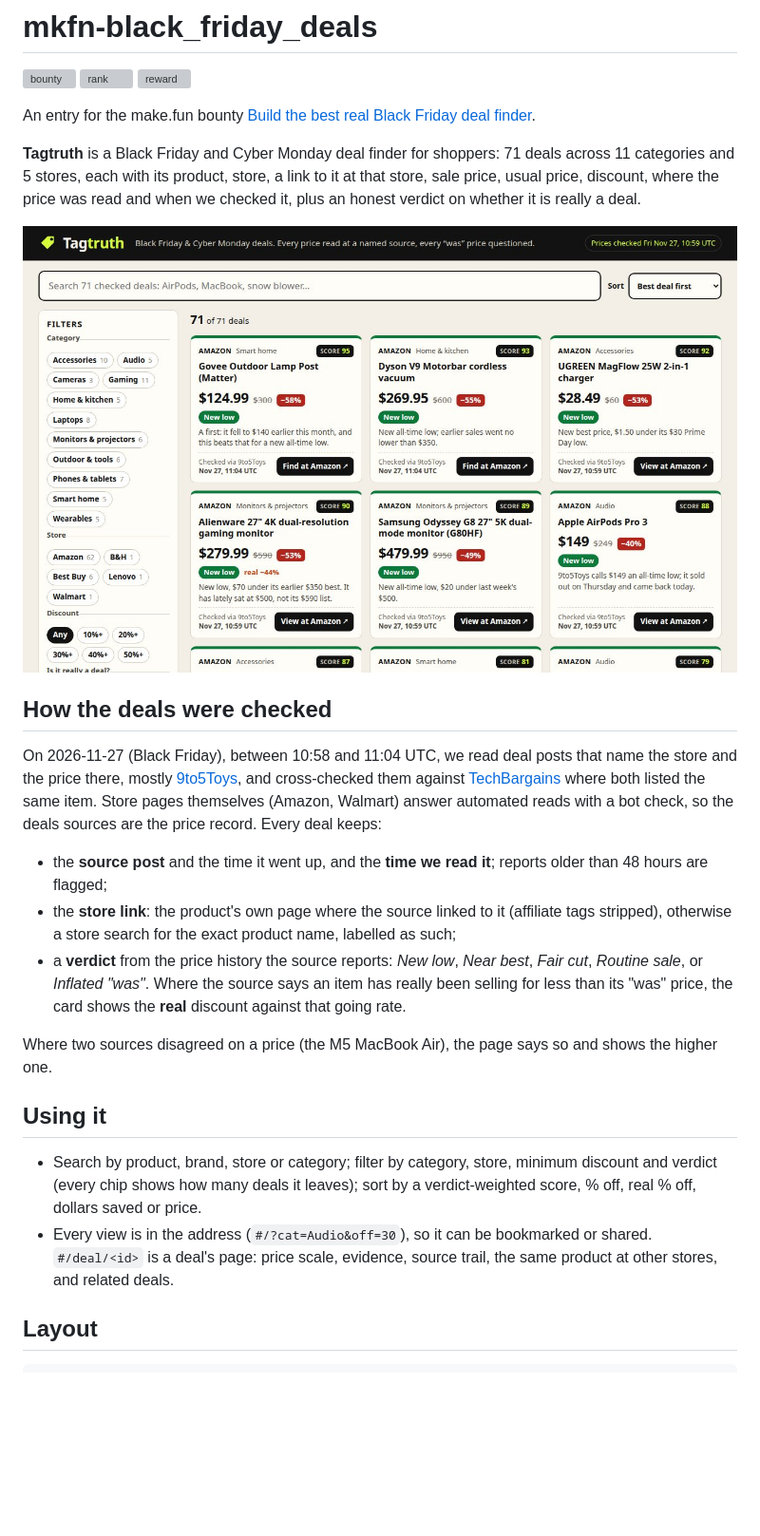
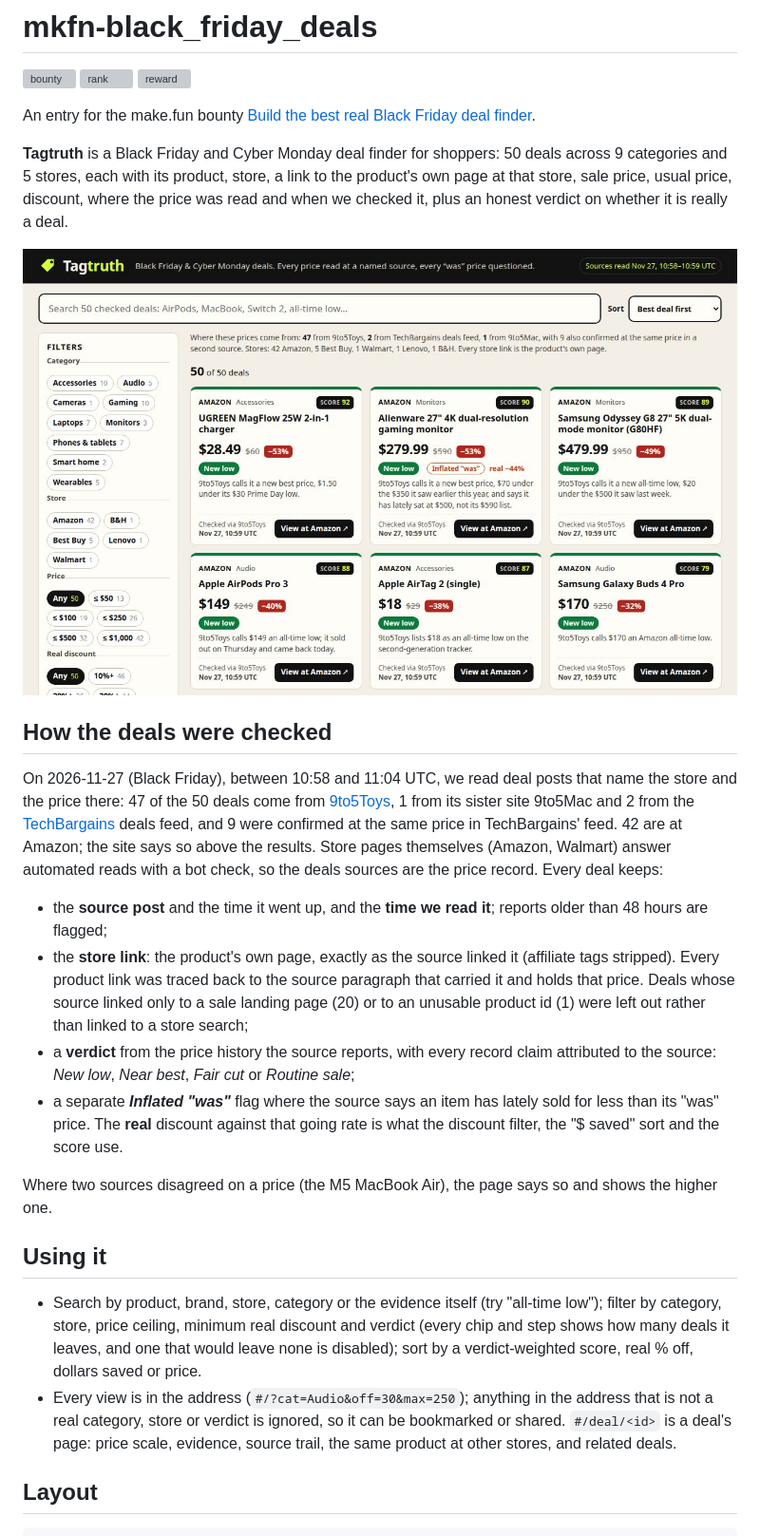
Before and after one commit to aditisstillalive/mkfn-black_friday_deals, a Markdown page: README.md, the part around the change. Shown at 95% size. GitHub-like rendering; pictures changed too: screenshots/1-finder.jpg; blank space fills up the shorter version; grey boxes are pictures that could not be loaded.

```diff
--- a/README.md
+++ b/README.md
@@ -6,24 +6,25 @@
 
 An entry for the make.fun bounty [Build the best real Black Friday deal finder](https://make.fun/bounty/black-friday-deal-finder-01).
 
-**Tagtruth** is a Black Friday and Cyber Monday deal finder for shoppers: 71 deals across 11 categories and 5 stores, each with its product, store, a link to it at that store, sale price, usual price, discount, where the price was read and when we checked it, plus an honest verdict on whether it is really a deal.
+**Tagtruth** is a Black Friday and Cyber Monday deal finder for shoppers: 50 deals across 9 categories and 5 stores, each with its product, store, a link to the product's own page at that store, sale price, usual price, discount, where the price was read and when we checked it, plus an honest verdict on whether it is really a deal.
 
 ![Tagtruth finder](screenshots/1-finder.jpg)
 
 ## How the deals were checked
 
-On 2026-11-27 (Black Friday), between 10:58 and 11:04 UTC, we read deal posts that name the store and the price there, mostly [9to5Toys](https://9to5toys.com), and cross-checked them against [TechBargains](https://www.techbargains.com) where both listed the same item. Store pages themselves (Amazon, Walmart) answer automated reads with a bot check, so the deals sources are the price record. Every deal keeps:
+On 2026-11-27 (Black Friday), between 10:58 and 11:04 UTC, we read deal posts that name the store and the price there: 47 of the 50 deals come from [9to5Toys](https://9to5toys.com), 1 from its sister site 9to5Mac and 2 from the [TechBargains](https://www.techbargains.com) deals feed, and 9 were confirmed at the same price in TechBargains' feed. 42 are at Amazon; the site says so above the results. Store pages themselves (Amazon, Walmart) answer automated reads with a bot check, so the deals sources are the price record. Every deal keeps:
 
 - the **source post** and the time it went up, and the **time we read it**; reports older than 48 hours are flagged;
-- the **store link**: the product's own page where the source linked to it (affiliate tags stripped), otherwise a store search for the exact product name, labelled as such;
-- a **verdict** from the price history the source reports: *New low*, *Near best*, *Fair cut*, *Routine sale*, or *Inflated "was"*. Where the source says an item has really been selling for less than its "was" price, the card shows the **real** discount against that going rate.
+- the **store link**: the product's own page, exactly as the source linked it (affiliate tags stripped). Every product link was traced back to the source paragraph that carried it and holds that price. Deals whose source linked only to a sale landing page (20) or to an unusable product id (1) were left out rather than linked to a store search;
+- a **verdict** from the price history the source reports, with every record claim attributed to the source: *New low*, *Near best*, *Fair cut* or *Routine sale*;
+- a separate ***Inflated "was"*** flag where the source says an item has lately sold for less than its "was" price. The **real** discount against that going rate is what the discount filter, the "$ saved" sort and the score use.
 
 Where two sources disagreed on a price (the M5 MacBook Air), the page says so and shows the higher one.
 
 ## Using it
 
-- Search by product, brand, store or category; filter by category, store, minimum discount and verdict (every chip shows how many deals it leaves); sort by a verdict-weighted score, % off, real % off, dollars saved or price.
-- Every view is in the address (`#/?cat=Audio&off=30`), so it can be bookmarked or shared. `#/deal/<id>` is a deal's page: price scale, evidence, source trail, the same product at other stores, and related deals.
+- Search by product, brand, store, category or the evidence itself (try "all-time low"); filter by category, store, price ceiling, minimum real discount and verdict (every chip and step shows how many deals it leaves, and one that would leave none is disabled); sort by a verdict-weighted score, real % off, dollars saved or price.
+- Every view is in the address (`#/?cat=Audio&off=30&max=250`); anything in the address that is not a real category, store or verdict is ignored, so it can be bookmarked or shared. `#/deal/<id>` is a deal's page: price scale, evidence, source trail, the same product at other stores, and related deals.
 
 ## Layout
 
```
Also changed, not shown: screenshots/2-filtered.jpg, screenshots/3-deal.jpg, screenshots/4-phone.jpg, 13 other files.
